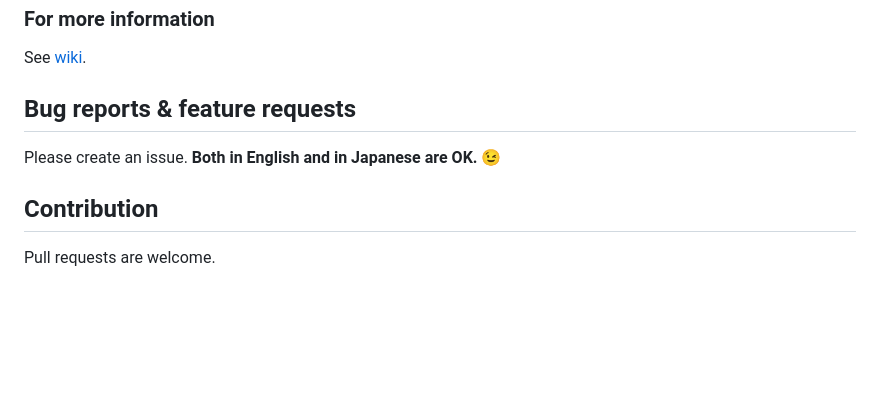
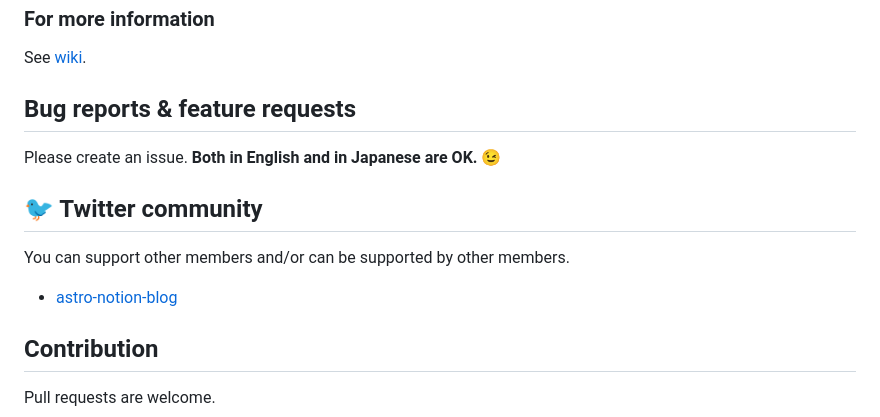
Before and after one commit to otoyo/astro-notion-blog, a Markdown page: README.md, the part around the change. Drawn GitHub-style; blank space fills up the shorter version.

```diff
--- a/README.md
+++ b/README.md
@@ -93,6 +93,12 @@ See [wiki](https://github.com/otoyo/astro-notion-blog/wiki).
 
 Please create an issue. **Both in English and in Japanese are OK.** :wink:
 
+## :bird: Twitter community
+
+You can support other members and/or can be supported by other members.
+
+- [astro-notion-blog](https://twitter.com/i/communities/1618017732653613056)
+
 ## Contribution
 
 Pull requests are welcome.
```
Also changed, not shown: README.ja.md (+6 -0 lines).
